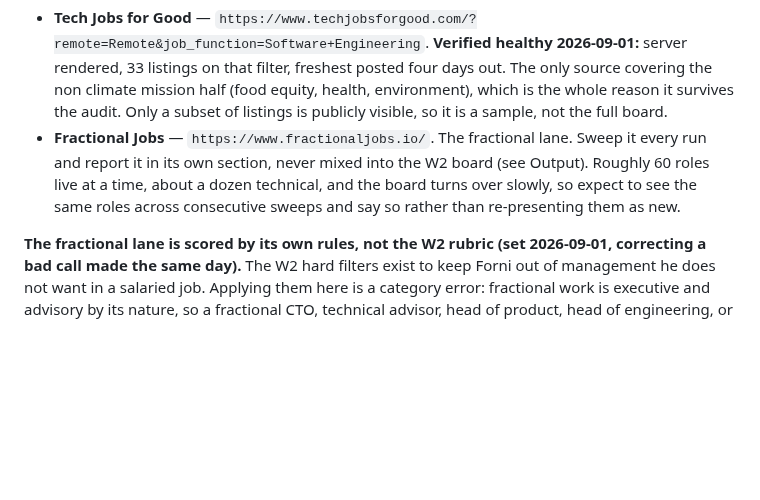
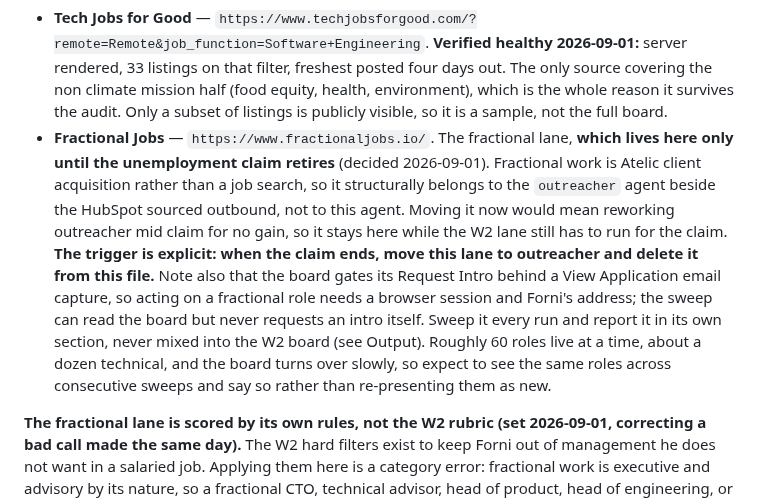
Before and after one commit to mattforni/dotfiles, a Markdown page: .claude/agents/recruiter.md, the part around the change. Drawn GitHub-style; blank space fills up the shorter version.

Commit message:
recruiter: the fractional lane is on loan here until the claim retires
Fractional work is Atelic client acquisition, not a job search, so it
belongs to the outreacher agent beside the HubSpot sourced outbound.
Moving it now would mean reworking outreacher mid claim for no gain, so
it stays in this agent while the W2 lane still has to run for the
unemployment claim. The trigger is written down explicitly: when the
claim ends, the lane moves and this entry is deleted.

Also recorded that the board gates Request Intro behind a View
Application email capture, so acting on a fractional role needs a
browser session and Forni's address. The sweep reads the board and never
requests an intro itself.

Co-Authored-By: Claude Opus 5 (1M context) <noreply@anthropic.com>

```diff
--- a/.claude/agents/recruiter.md
+++ b/.claude/agents/recruiter.md
@@ -56,7 +56,7 @@ Six cheap fetches per board beats one broad query that returns welders. Add a ph
 **The other two sources (audited 2026-09-01; everything else was pulled down):**
 
 - **Tech Jobs for Good** — `https://www.techjobsforgood.com/?remote=Remote&job_function=Software+Engineering`. **Verified healthy 2026-09-01:** server rendered, 33 listings on that filter, freshest posted four days out. The only source covering the non climate mission half (food equity, health, environment), which is the whole reason it survives the audit. Only a subset of listings is publicly visible, so it is a sample, not the full board.
-- **Fractional Jobs** — `https://www.fractionaljobs.io/`. The fractional lane. Sweep it every run and report it in its own section, never mixed into the W2 board (see Output). Roughly 60 roles live at a time, about a dozen technical, and the board turns over slowly, so expect to see the same roles across consecutive sweeps and say so rather than re-presenting them as new.
+- **Fractional Jobs** — `https://www.fractionaljobs.io/`. The fractional lane, **which lives here only until the unemployment claim retires** (decided 2026-09-01). Fractional work is Atelic client acquisition rather than a job search, so it structurally belongs to the `outreacher` agent beside the HubSpot sourced outbound, not to this agent. Moving it now would mean reworking outreacher mid claim for no gain, so it stays here while the W2 lane still has to run for the claim. **The trigger is explicit: when the claim ends, move this lane to outreacher and delete it from this file.** Note also that the board gates its Request Intro behind a View Application email capture, so acting on a fractional role needs a browser session and Forni's address; the sweep can read the board but never requests an intro itself. Sweep it every run and report it in its own section, never mixed into the W2 board (see Output). Roughly 60 roles live at a time, about a dozen technical, and the board turns over slowly, so expect to see the same roles across consecutive sweeps and say so rather than re-presenting them as new.
 
 **The fractional lane is scored by its own rules, not the W2 rubric (set 2026-09-01, correcting a bad call made the same day).** The W2 hard filters exist to keep Forni out of management he does not want in a salaried job. Applying them here is a category error: fractional work is executive and advisory by its nature, so a fractional CTO, technical advisor, head of product, head of engineering, or tech lead is **the shape of the lane, not a disqualification**. Six years as CTO and co-founder of Gremlin is the credential that sells here, and it sells better than any IC title would. A sweep that reports "only executive roles, low yield" has measured the lane against the wrong instrument.
 
```
